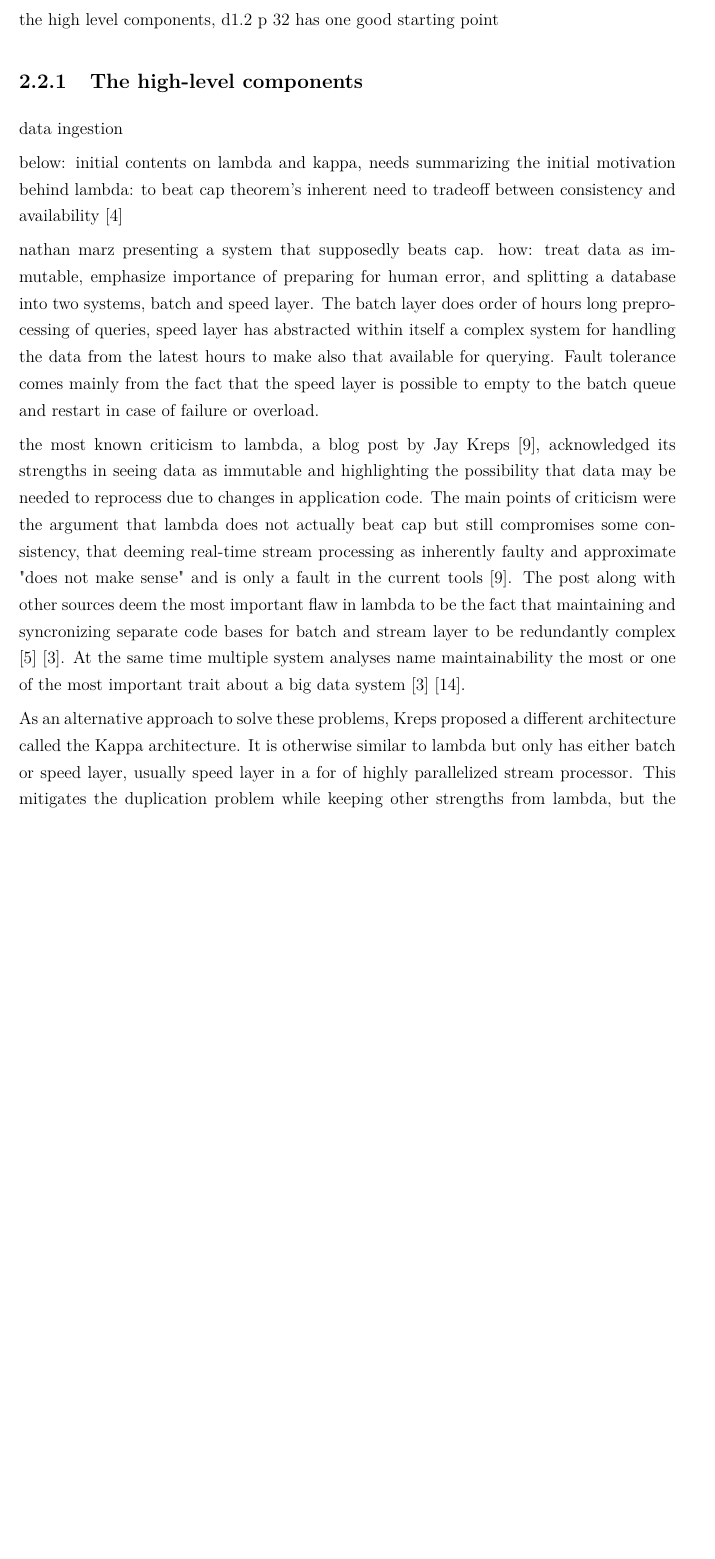
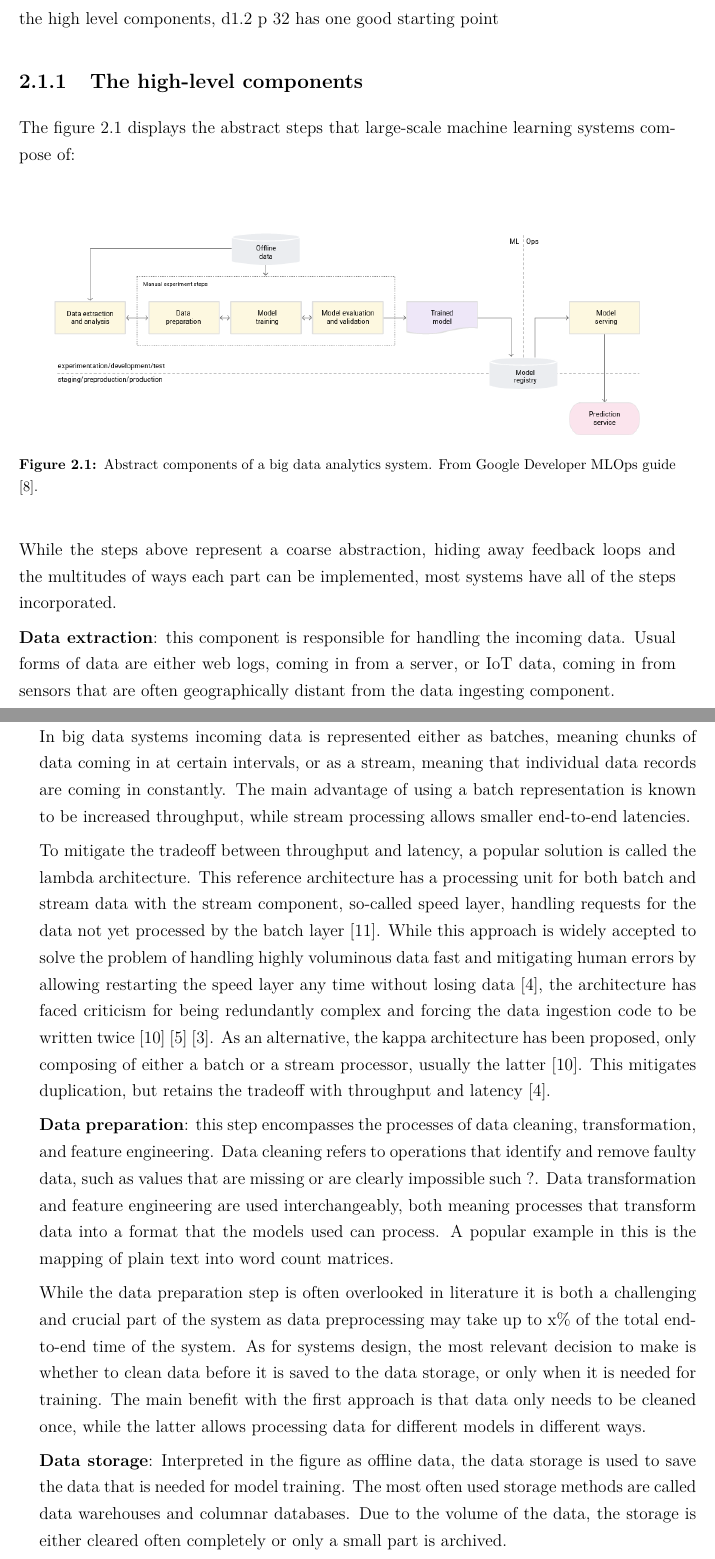
Before and after one commit to korolainenriikka/kandi, a LaTeX thesis (main.tex, which reads contents.tex): part of page 12 of 22 before the commit and two parts of pages 10 and 11 of 26 after it, the two joined at a grey line, cut so that both start at the same text, the shorter picture padded with empty space. Compiled offline with pdfLaTeX.

Commit message:
big data ml systems section: improved structure and some text

```diff
--- a/contents.tex
+++ b/contents.tex
@@ -61,3 +61,42 @@ The paper is concluded with discussion on if the conclusions reached with the ca
 
 \chapter{Context and Background}
 
+\section{On Big Data Systems With Machine Learning}
+
+% MLOps is a term that should be used / mentioned somewhere
+
+to add here: a high-level-enough abstraction / "charting of the field" of big data systems in general
+
+the high level components, d1.2 p 32 has one good starting point
+
+\subsection{The high-level components}
+
+The figure~\ref{simplepipeline} displays the abstract steps that large-scale machine learning systems compose of:
+
+\begin{figure}[ht]
+%\begin{figure}[tbh] t= top, b = bottom, h=here
+\ \newline
+\begin{center}
+\includegraphics[width=0.9\textwidth]{simplegoogle.png}
+%\rotatebox{90}{\includegraphics[scale=.75]{kuvaesimerkki.pdf}}
+\caption{Abstract components of a big data analytics system. From Google Developer MLOps guide \cite{googlemlops}.}
+\label{simplepipeline}
+\end{center}
+\end{figure}
+
+
+While the steps above represent a coarse abstraction, hiding away feedback loops and the multitudes of ways each part can be implemented, most systems have all of the steps incorporated.
+
+\textbf{Data extraction}: this component is responsible for handling the incoming data. Usual forms of data are either web logs, coming in from a server, or IoT data, coming in from sensors that are often geographically distant from the data ingesting component.
+
+In big data systems incoming data is represented either as batches, meaning chunks of data coming in at certain intervals, or as a stream, meaning that individual data records are coming in constantly. The main advantage of using a batch representation is known to be increased throughput%(find citations here)
+, while stream processing allows smaller end-to-end latencies. %(find citations here)
+
+To mitigate the tradeoff between throughput and latency, a popular solution is called the lambda architecture. This reference architecture has a processing unit for both batch and stream data with the stream component, so-called speed layer, handling requests for the data not yet processed by the batch layer \cite{beatingcap}. While this approach is widely accepted to solve the problem of handling highly voluminous data fast and mitigating human errors by allowing restarting the speed layer any time without losing data \cite{lambdakappa}, the architecture has faced criticism for being redundantly complex and forcing the data ingestion code to be written twice \cite{questioninglambda} \cite{uber} \cite{facebook}. As an alternative, the kappa architecture has been proposed, only composing of either a batch or a stream processor, usually the latter \cite{questioninglambda}. This mitigates duplication, but retains the tradeoff with throughput and latency \cite{lambdakappa}.
+
+\textbf{Data preparation}: this step encompasses the processes of data cleaning, transformation, and feature engineering. Data cleaning refers to operations that identify and remove faulty data, such as values that are missing or are clearly impossible such ?. Data transformation and feature engineering are used interchangeably, both meaning processes that transform data into a format that the models used can process. A popular example in this is the mapping of plain text into word count matrices.
+
+While the data preparation step is often overlooked in literature %(cite comething...)
+it is both a challenging and crucial part of the system as data preprocessing may take up to x\% of the total end-to-end time of the system. As for systems design, the most relevant decision to make is whether to clean data before it is saved to the data storage, or only when it is  needed for training. The main benefit with the first approach is that data only needs to be cleaned once, while the latter allows processing data for different models in different ways.
+
+\textbf{Data storage}: Interpreted in the figure as offline data, the data storage is used to save the data that is needed for model training. The most often used storage methods are called data warehouses and columnar databases. Due to the volume of the data, the storage is either cleared often completely or only a small part is archived.
@@ -103,23 +195,3 @@ definitions
 	    online learning: the model is updated with each data entry coming in from a data stream and is simultaneously constantly in operation. a way of doing adaptive learning.
 	    ensemble learning: adapting through predicting with a combination of models
 
-\section{On Big Data Systems With Machine Learning}
-
-to add here: a high-level-enough abstraction / "charting of the field" of big data systems in general
-
-the high level components, d1.2 p 32 has one good starting point
-
-\subsection{The high-level components}
-
-% add here a basic figure on the components
-
-data ingestion
-
-below: initial contents on lambda and kappa, needs summarizing
-the initial motivation behind lambda: to beat cap theorem's inherent need to tradeoff between consistency and availability \cite{lambdakappa}
-
-nathan marz presenting a system that supposedly beats cap. how: treat data as immutable, emphasize importance of preparing for human error, and splitting a database into two systems, batch and speed layer. The batch layer does order of hours long preprocessing of queries, speed layer has  abstracted within itself a complex system for handling the data from the latest hours to make also that available for querying. Fault tolerance comes mainly from the fact that the speed layer is possible to empty to the batch queue and restart in case of failure or overload.
-
-the most known criticism to lambda, a blog post by Jay Kreps \cite{questioninglambda}, acknowledged its strengths in seeing data as immutable and highlighting the possibility that data may be needed to reprocess due to changes in application code. The main points of criticism were the argument that lambda does not actually beat cap but still compromises some consistency, that deeming real-time stream processing as inherently faulty and approximate "does not make sense" and is only a fault in the current tools \cite{questioninglambda}. The post along with other sources deem the most important flaw in lambda to be the fact that maintaining and syncronizing separate code bases for batch and stream layer to be redundantly complex \cite{uber} \cite{facebook}. At the same time multiple system analyses name maintainability the most or one of the most important trait about a big data system \cite{facebook} \cite{storm@twitter}.
-
-As an alternative approach to solve these problems, Kreps proposed a different architecture called the Kappa architecture. It is otherwise similar to lambda but only has either batch or speed layer, usually speed layer in a for of highly parallelized stream processor. This mitigates the duplication problem while keeping other strengths from lambda, but the ability of giving fast answers to queries is lost.
```
Also changed, not shown: bibliography.bib (+2 -0 lines), complexgoogle.png (added), simplegoogle.png (added), contents.tex (105 more changed lines).
